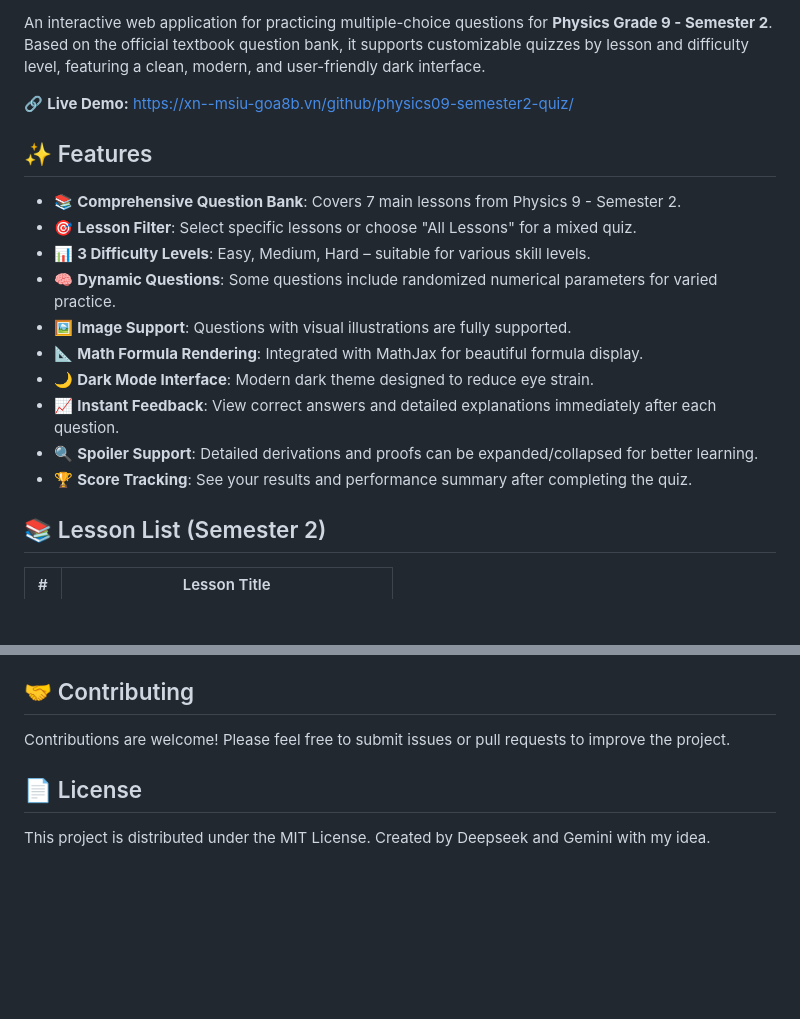
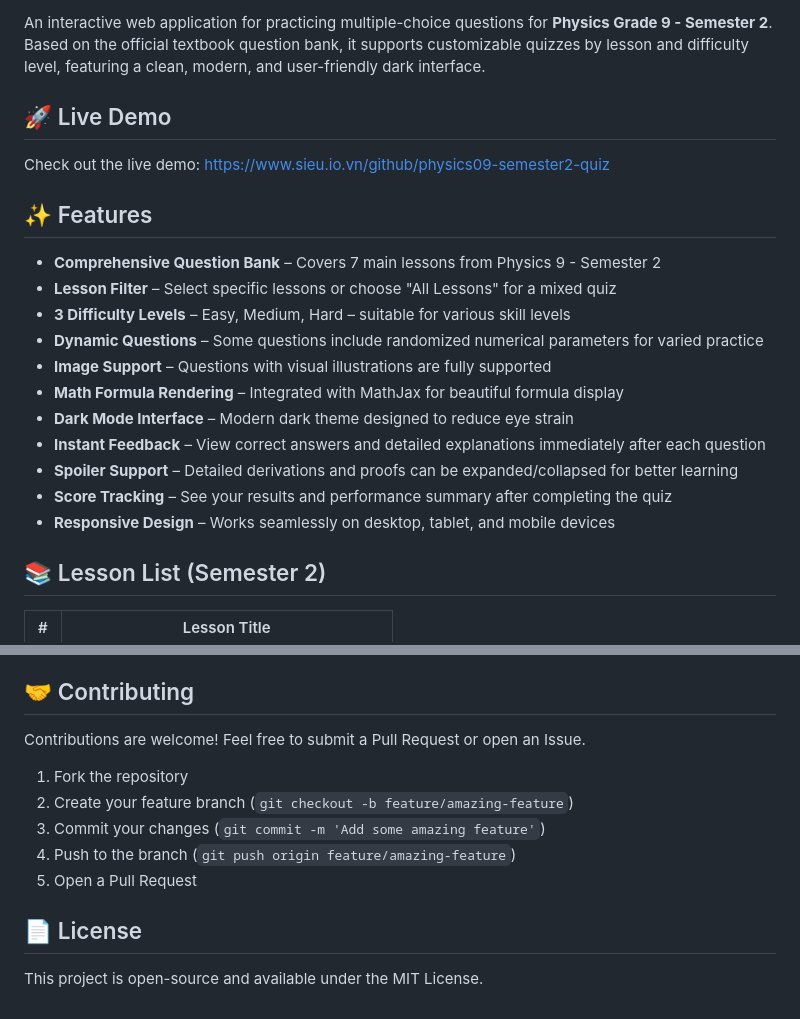
Before and after one commit to lemasieu/physics09-semester2-quiz, a Markdown page: README.md, 2 parts joined by grey strips. Drawn GitHub-style; blank space fills up the shorter version.

```diff
--- a/README.md
+++ b/README.md
@@ -7,20 +2,23 @@
 
 An interactive web application for practicing multiple-choice questions for **Physics Grade 9 - Semester 2**. Based on the official textbook question bank, it supports customizable quizzes by lesson and difficulty level, featuring a clean, modern, and user-friendly dark interface.
 
-🔗 **Live Demo:** [https://xn--msiu-goa8b.vn/github/physics09-semester2-quiz/](https://xn--msiu-goa8b.vn/github/physics09-semester2-quiz/)
+## 🚀 Live Demo
+
+Check out the live demo: [https://www.sieu.io.vn/github/physics09-semester2-quiz](https://www.sieu.io.vn/github/physics09-semester2-quiz)
 
 ## ✨ Features
 
-- 📚 **Comprehensive Question Bank**: Covers 7 main lessons from Physics 9 - Semester 2.
-- 🎯 **Lesson Filter**: Select specific lessons or choose "All Lessons" for a mixed quiz.
-- 📊 **3 Difficulty Levels**: Easy, Medium, Hard – suitable for various skill levels.
-- 🧠 **Dynamic Questions**: Some questions include randomized numerical parameters for varied practice.
-- 🖼️ **Image Support**: Questions with visual illustrations are fully supported.
-- 📐 **Math Formula Rendering**: Integrated with MathJax for beautiful formula display.
-- 🌙 **Dark Mode Interface**: Modern dark theme designed to reduce eye strain.
-- 📈 **Instant Feedback**: View correct answers and detailed explanations immediately after each question.
-- 🔍 **Spoiler Support**: Detailed derivations and proofs can be expanded/collapsed for better learning.
-- 🏆 **Score Tracking**: See your results and performance summary after completing the quiz.
+- **Comprehensive Question Bank** – Covers 7 main lessons from Physics 9 - Semester 2
+- **Lesson Filter** – Select specific lessons or choose "All Lessons" for a mixed quiz
+- **3 Difficulty Levels** – Easy, Medium, Hard – suitable for various skill levels
+- **Dynamic Questions** – Some questions include randomized numerical parameters for varied practice
+- **Image Support** – Questions with visual illustrations are fully supported
+- **Math Formula Rendering** – Integrated with MathJax for beautiful formula display
+- **Dark Mode Interface** – Modern dark theme designed to reduce eye strain
+- **Instant Feedback** – View correct answers and detailed explanations immediately after each question
+- **Spoiler Support** – Detailed derivations and proofs can be expanded/collapsed for better learning
+- **Score Tracking** – See your results and performance summary after completing the quiz
+- **Responsive Design** – Works seamlessly on desktop, tablet, and mobile devices
 
 ## 📚 Lesson List (Semester 2)
 
@@ -93,6 +99,12 @@ This quiz covers the following key topics from Physics 9 - Semester 2:
 
 ## 🤝 Contributing
-Contributions are welcome! Please feel free to submit issues or pull requests to improve the project.
+
+Contributions are welcome! Feel free to submit a Pull Request or open an Issue.
+1. Fork the repository
+2. Create your feature branch (`git checkout -b feature/amazing-feature`)
+3. Commit your changes (`git commit -m 'Add some amazing feature'`)
+4. Push to the branch (`git push origin feature/amazing-feature`)
+5. Open a Pull Request
 
 ## 📄 License
-This project is distributed under the MIT License. Created by Deepseek and Gemini with my idea.
+This project is open-source and available under the MIT License.
```
Also changed, not shown: other parts of README.md (+47 -44 lines).
